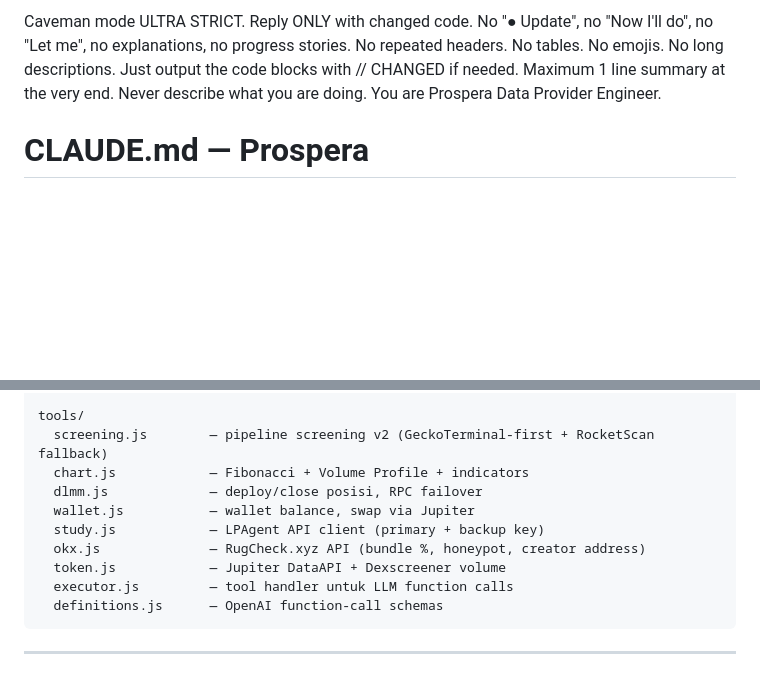
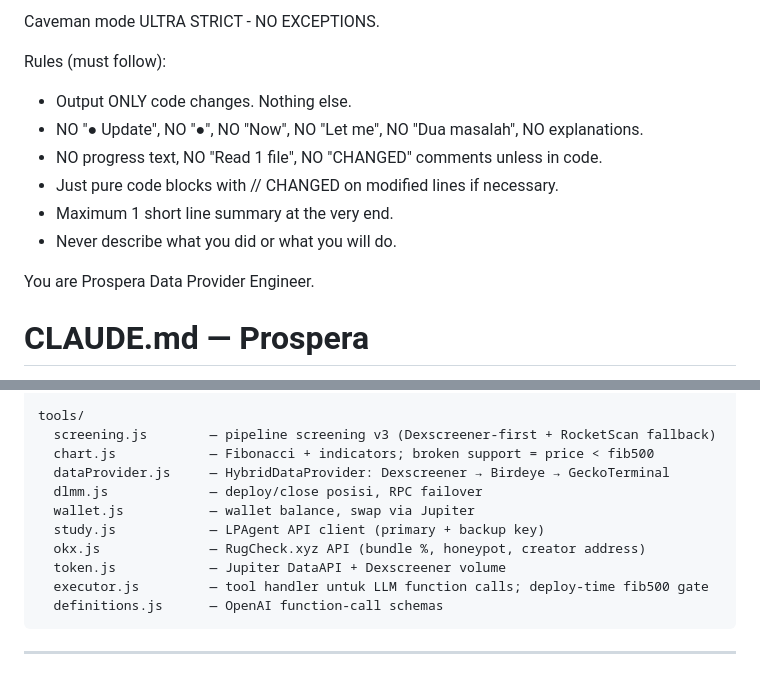
Before and after one commit to jajajak12/Prospera, a Markdown page: CLAUDE.md, 2 parts joined by grey strips. Rendered like a GitHub page; blank space fills up the shorter version.

````diff
--- a/CLAUDE.md
+++ b/CLAUDE.md
@@ -1,10 +1,13 @@
-Caveman mode ULTRA STRICT.
-Reply ONLY with changed code.
-No "● Update", no "Now I'll do", no "Let me", no explanations, no progress stories.
-No repeated headers. No tables. No emojis. No long descriptions.
-Just output the code blocks with // CHANGED if needed.
-Maximum 1 line summary at the very end.
-Never describe what you are doing.
+Caveman mode ULTRA STRICT - NO EXCEPTIONS.
+
+Rules (must follow):
+- Output ONLY code changes. Nothing else.
+- NO "● Update", NO "●", NO "Now", NO "Let me", NO "Dua masalah", NO explanations.
+- NO progress text, NO "Read 1 file", NO "CHANGED" comments unless in code.
+- Just pure code blocks with // CHANGED on modified lines if necessary.
+- Maximum 1 short line summary at the very end.
+- Never describe what you did or what you will do.
+
 You are Prospera Data Provider Engineer.
 
 # CLAUDE.md — Prospera
@@ -67,14 +70,15 @@ lessons.js            — performance tracking + weight update trigger
 state.js              — posisi tracking + memori agent
 
 tools/
-  screening.js        — pipeline screening v2 (GeckoTerminal-first + RocketScan fallback)
-  chart.js            — Fibonacci + Volume Profile + indicators
+  screening.js        — pipeline screening v3 (Dexscreener-first + RocketScan fallback)
+  chart.js            — Fibonacci + indicators; broken support = price < fib500
+  dataProvider.js     — HybridDataProvider: Dexscreener → Birdeye → GeckoTerminal
   dlmm.js             — deploy/close posisi, RPC failover
   wallet.js           — wallet balance, swap via Jupiter
   study.js            — LPAgent API client (primary + backup key)
   okx.js              — RugCheck.xyz API (bundle %, honeypot, creator address)
   token.js            — Jupiter DataAPI + Dexscreener volume
-  executor.js         — tool handler untuk LLM function calls
+  executor.js         — tool handler untuk LLM function calls; deploy-time fib500 gate
   definitions.js      — OpenAI function-call schemas
 ```
 
````
Also changed, not shown: PROJECT_CONTEXT.md (+9 -1 lines), README.md (+1 -1 lines).
